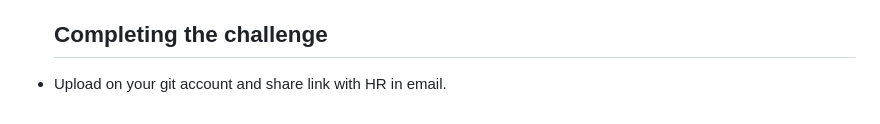
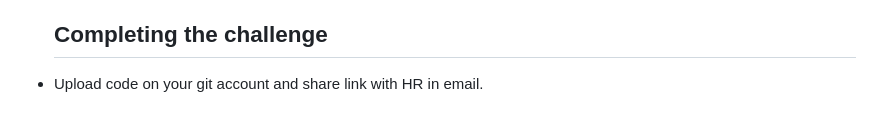
Before and after one commit to priyakanttiwary/InterviewCodeChallenge_React_ASP.NetCore, a Markdown page: README.md, the part around the change. Rendered like a GitHub page.

```diff
--- a/README.md
+++ b/README.md
@@ -42,4 +42,4 @@ Add/Update the existing code in order to satisfy the following requirements:
 
   ## Completing the challenge
 
-- Upload on your git account and share link with HR in email.
+- Upload code on your git account and share link with HR in email.
```
